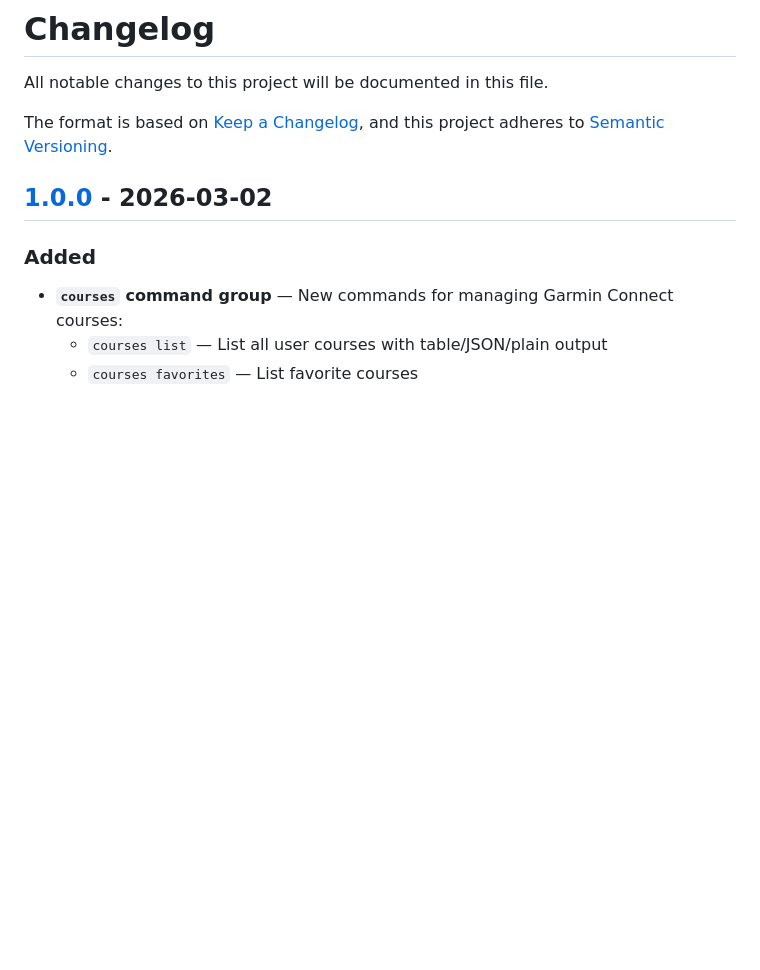
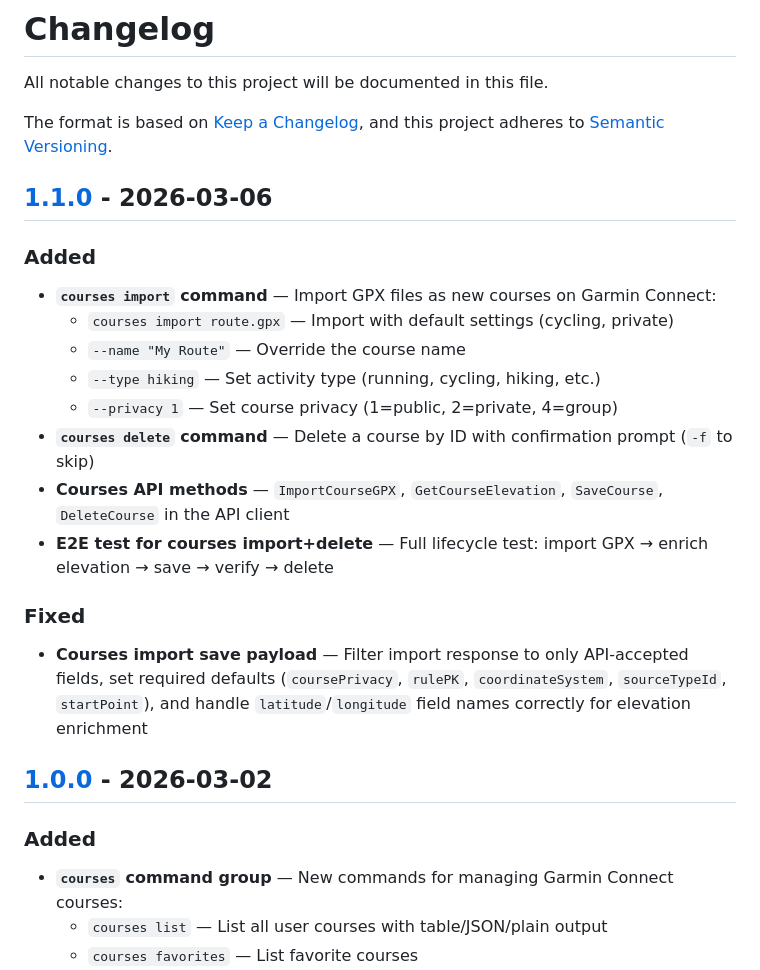
Before and after one commit to vbouchet31/gccli, a Markdown page: CHANGELOG.md, the part around one of its changes. Drawn GitHub-style; blank space fills up the shorter version.

Commit message:
docs: add v1.1.0 changelog entry

```diff
--- a/CHANGELOG.md
+++ b/CHANGELOG.md
@@ -4,6 +4,23 @@ All notable changes to this project will be documented in this file.
 
 The format is based on [Keep a Changelog](https://keepachangelog.com/en/1.1.0/),
 and this project adheres to [Semantic Versioning](https://semver.org/spec/v2.0.0.html).
+
+## [1.1.0] - 2026-03-06
+
+### Added
+
+- **`courses import` command** — Import GPX files as new courses on Garmin Connect:
+  - `courses import route.gpx` — Import with default settings (cycling, private)
+  - `--name "My Route"` — Override the course name
+  - `--type hiking` — Set activity type (running, cycling, hiking, etc.)
+  - `--privacy 1` — Set course privacy (1=public, 2=private, 4=group)
+- **`courses delete` command** — Delete a course by ID with confirmation prompt (`-f` to skip)
+- **Courses API methods** — `ImportCourseGPX`, `GetCourseElevation`, `SaveCourse`, `DeleteCourse` in the API client
+- **E2E test for courses import+delete** — Full lifecycle test: import GPX → enrich elevation → save → verify → delete
+
+### Fixed
+
+- **Courses import save payload** — Filter import response to only API-accepted fields, set required defaults (`coursePrivacy`, `rulePK`, `coordinateSystem`, `sourceTypeId`, `startPoint`), and handle `latitude`/`longitude` field names correctly for elevation enrichment
 
 ## [1.0.0] - 2026-03-02
 
```
Also changed, not shown: other parts of CHANGELOG.md (+1 -0 lines).
